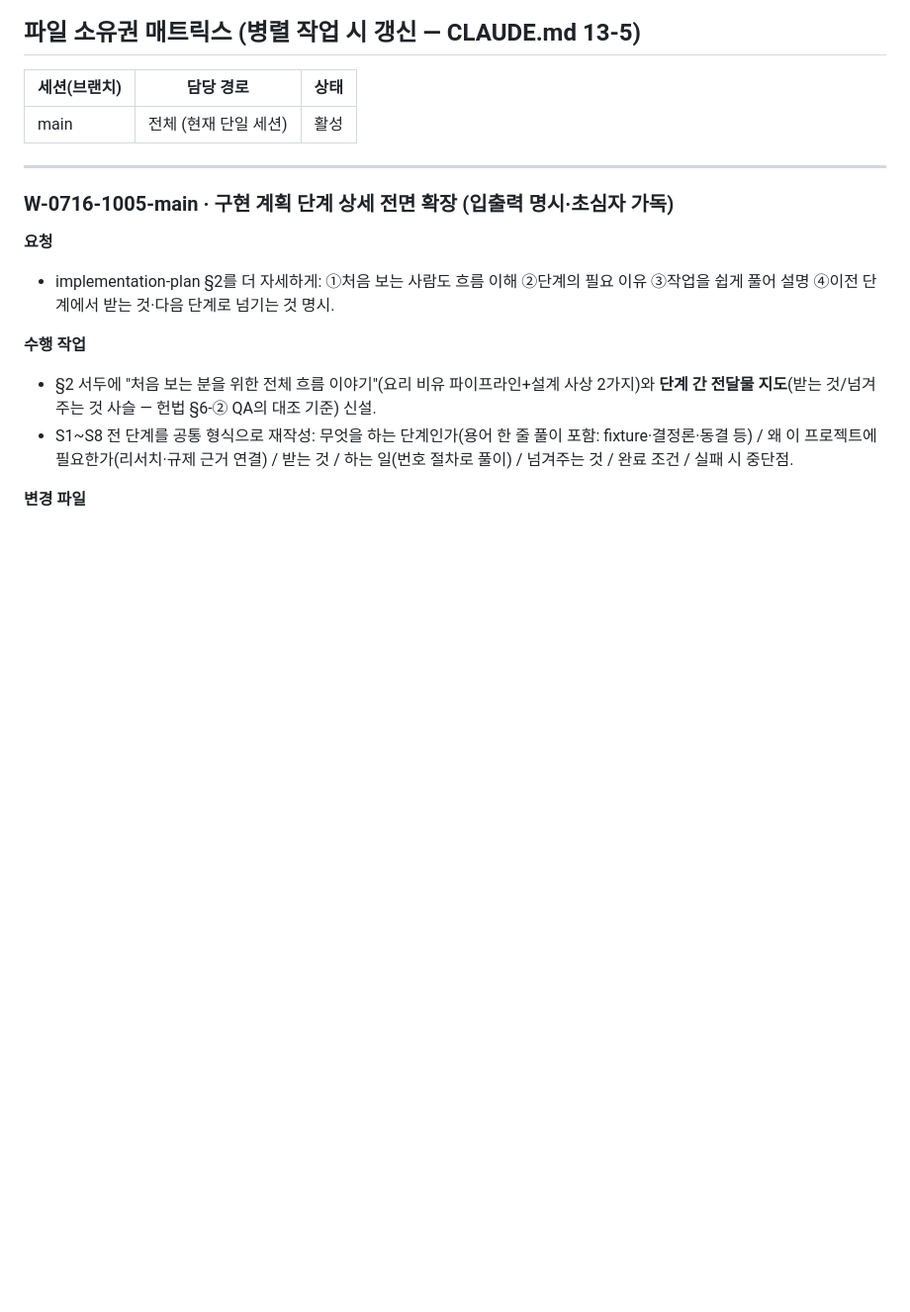
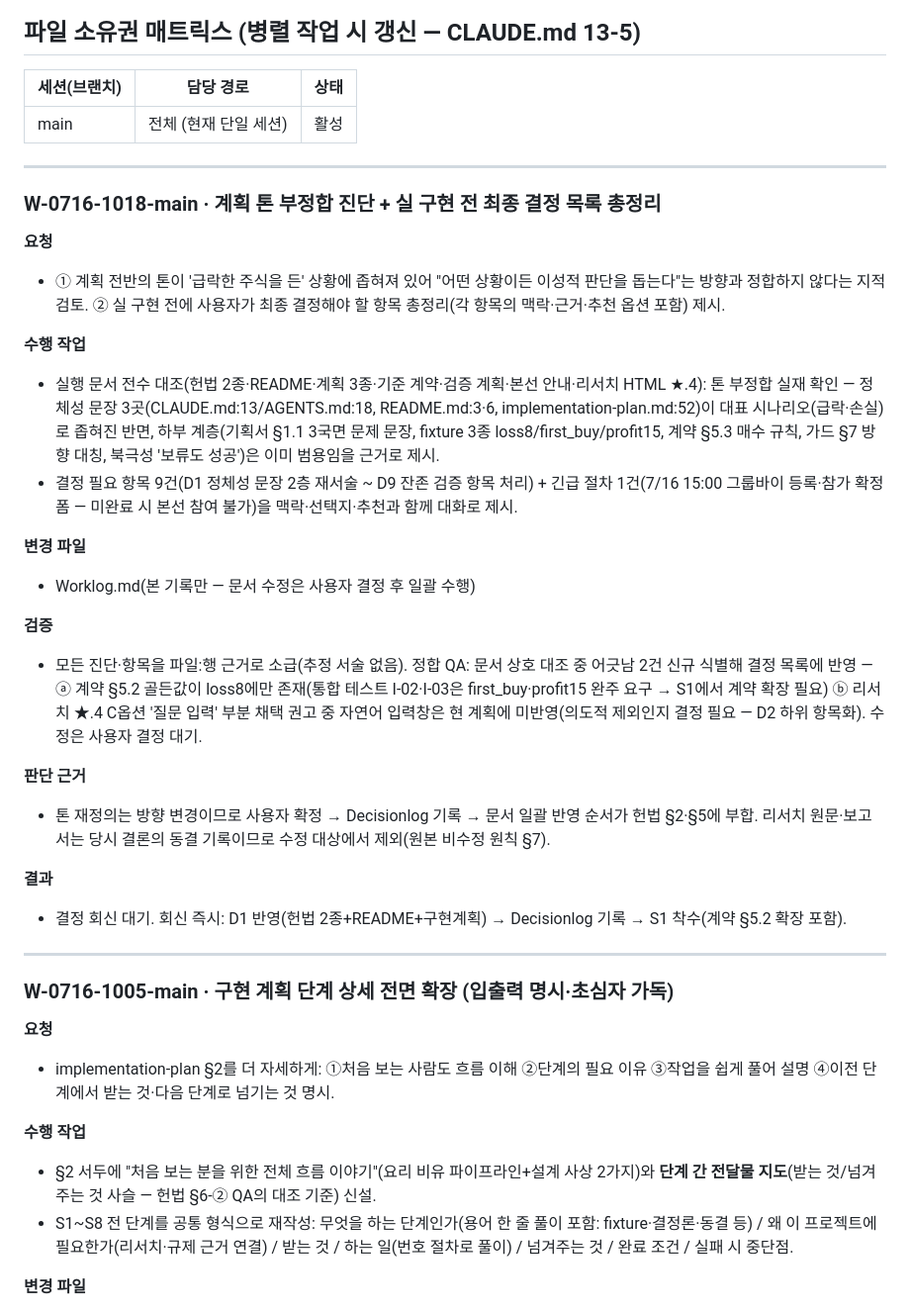
Before and after one commit to gorhkdwj/Main_Kakaopay-Securities_AX-Hackathon, a Markdown page: Worklog.md, the part around the change. Shown at 99% size. Rendered like a GitHub page; blank space fills up the shorter version.

Commit message:
Worklog: 계획 톤 부정합 진단 + 실 구현 전 결정 목록 총정리 기록
세션: main (W-0716-1018-main)

```diff
--- a/Worklog.md
+++ b/Worklog.md
@@ -12,6 +12,28 @@
 | 세션(브랜치) | 담당 경로 | 상태 |
 |---|---|---|
 | main | 전체 (현재 단일 세션) | 활성 |
+
+---
+
+### W-0716-1018-main · 계획 톤 부정합 진단 + 실 구현 전 최종 결정 목록 총정리
+**요청**
+- ① 계획 전반의 톤이 '급락한 주식을 든' 상황에 좁혀져 있어 "어떤 상황이든 이성적 판단을 돕는다"는 방향과 정합하지 않다는 지적 검토. ② 실 구현 전에 사용자가 최종 결정해야 할 항목 총정리(각 항목의 맥락·근거·추천 옵션 포함) 제시.
+
+**수행 작업**
+- 실행 문서 전수 대조(헌법 2종·README·계획 3종·기준 계약·검증 계획·본선 안내·리서치 HTML ★.4): 톤 부정합 실재 확인 — 정체성 문장 3곳(CLAUDE.md:13/AGENTS.md:18, README.md:3·6, implementation-plan.md:52)이 대표 시나리오(급락·손실)로 좁혀진 반면, 하부 계층(기획서 §1.1 3국면 문제 문장, fixture 3종 loss8/first_buy/profit15, 계약 §5.3 매수 규칙, 가드 §7 방향 대칭, 북극성 '보류도 성공')은 이미 범용임을 근거로 제시.
+- 결정 필요 항목 9건(D1 정체성 문장 2층 재서술 ~ D9 잔존 검증 항목 처리) + 긴급 절차 1건(7/16 15:00 그룹바이 등록·참가 확정 폼 — 미완료 시 본선 참여 불가)을 맥락·선택지·추천과 함께 대화로 제시.
+
+**변경 파일**
+- Worklog.md(본 기록만 — 문서 수정은 사용자 결정 후 일괄 수행)
+
+**검증**
+- 모든 진단·항목을 파일:행 근거로 소급(추정 서술 없음). 정합 QA: 문서 상호 대조 중 어긋남 2건 신규 식별해 결정 목록에 반영 — ⓐ 계약 §5.2 골든값이 loss8에만 존재(통합 테스트 I-02·I-03은 first_buy·profit15 완주 요구 → S1에서 계약 확장 필요) ⓑ 리서치 ★.4 C옵션 '질문 입력' 부분 채택 권고 중 자연어 입력창은 현 계획에 미반영(의도적 제외인지 결정 필요 — D2 하위 항목화). 수정은 사용자 결정 대기.
+
+**판단 근거**
+- 톤 재정의는 방향 변경이므로 사용자 확정 → Decisionlog 기록 → 문서 일괄 반영 순서가 헌법 §2·§5에 부합. 리서치 원문·보고서는 당시 결론의 동결 기록이므로 수정 대상에서 제외(원본 비수정 원칙 §7).
+
+**결과**
+- 결정 회신 대기. 회신 즉시: D1 반영(헌법 2종+README+구현계획) → Decisionlog 기록 → S1 착수(계약 §5.2 확장 포함).
 
 ---
 
```
